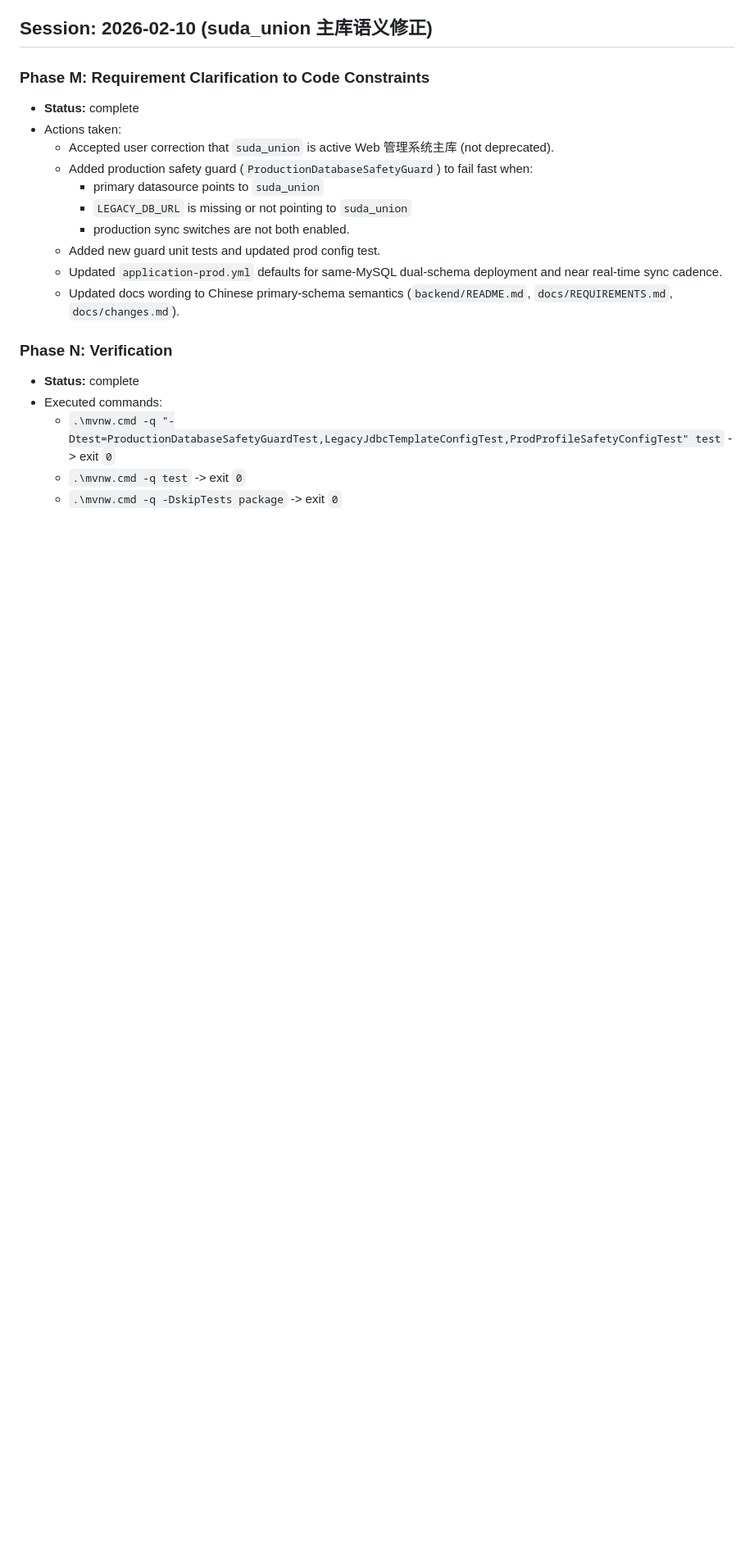
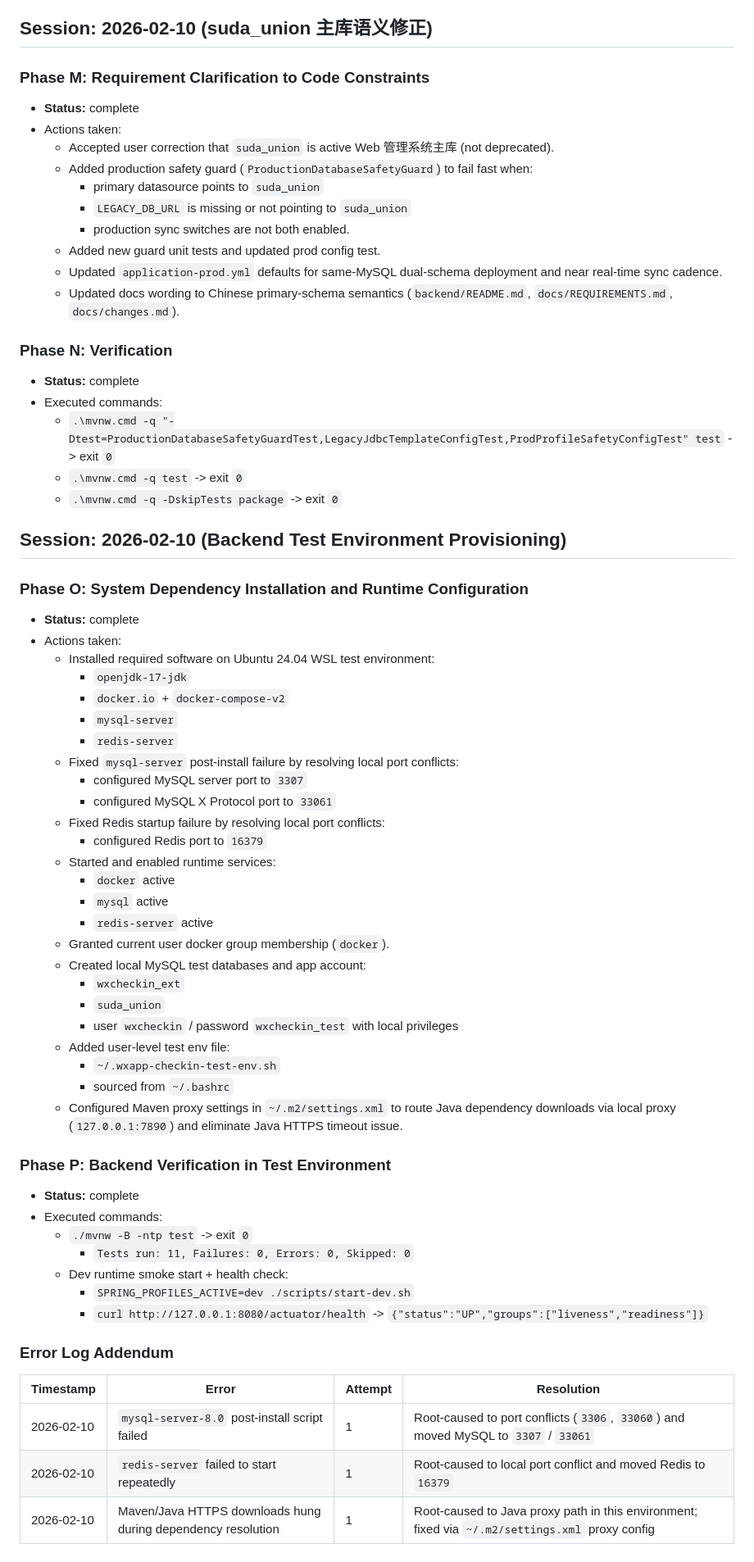
Before and after one commit to OnlyHero5/wxapp-checkin, a Markdown page: progress.md, the part around the change. Shown at 82% size. Rendered like a GitHub page; blank space fills up the shorter version.

Commit message:
docs: record test env provisioning and enable backend scripts

```diff
--- a/progress.md
+++ b/progress.md
@@ -191,3 +191,48 @@
   - `.\mvnw.cmd -q "-Dtest=ProductionDatabaseSafetyGuardTest,LegacyJdbcTemplateConfigTest,ProdProfileSafetyConfigTest" test` -> exit `0`
   - `.\mvnw.cmd -q test` -> exit `0`
   - `.\mvnw.cmd -q -DskipTests package` -> exit `0`
+
+## Session: 2026-02-10 (Backend Test Environment Provisioning)
+
+### Phase O: System Dependency Installation and Runtime Configuration
+- **Status:** complete
+- Actions taken:
+  - Installed required software on Ubuntu 24.04 WSL test environment:
+    - `openjdk-17-jdk`
+    - `docker.io` + `docker-compose-v2`
+    - `mysql-server`
+    - `redis-server`
+  - Fixed `mysql-server` post-install failure by resolving local port conflicts:
+    - configured MySQL server port to `3307`
+    - configured MySQL X Protocol port to `33061`
+  - Fixed Redis startup failure by resolving local port conflicts:
+    - configured Redis port to `16379`
+  - Started and enabled runtime services:
+    - `docker` active
+    - `mysql` active
+    - `redis-server` active
+  - Granted current user docker group membership (`docker`).
+  - Created local MySQL test databases and app account:
+    - `wxcheckin_ext`
+    - `suda_union`
+    - user `wxcheckin` / password `wxcheckin_test` with local privileges
+  - Added user-level test env file:
+    - `~/.wxapp-checkin-test-env.sh`
+    - sourced from `~/.bashrc`
+  - Configured Maven proxy settings in `~/.m2/settings.xml` to route Java dependency downloads via local proxy (`127.0.0.1:7890`) and eliminate Java HTTPS timeout issue.
+
+### Phase P: Backend Verification in Test Environment
+- **Status:** complete
+- Executed commands:
+  - `./mvnw -B -ntp test` -> exit `0`
+    - `Tests run: 11, Failures: 0, Errors: 0, Skipped: 0`
+  - Dev runtime smoke start + health check:
+    - `SPRING_PROFILES_ACTIVE=dev ./scripts/start-dev.sh`
+    - `curl http://127.0.0.1:8080/actuator/health` -> `{"status":"UP","groups":["liveness","readiness"]}`
+
+### Error Log Addendum
+| Timestamp | Error | Attempt | Resolution |
+|-----------|-------|---------|------------|
+| 2026-02-10 | `mysql-server-8.0` post-install script failed | 1 | Root-caused to port conflicts (`3306`, `33060`) and moved MySQL to `3307` / `33061` |
+| 2026-02-10 | `redis-server` failed to start repeatedly | 1 | Root-caused to local port conflict and moved Redis to `16379` |
+| 2026-02-10 | Maven/Java HTTPS downloads hung during dependency resolution | 1 | Root-caused to Java proxy path in this environment; fixed via `~/.m2/settings.xml` proxy config |
```
Also changed, not shown: findings.md (+15 -0 lines), task_plan.md (+12 -1 lines).
